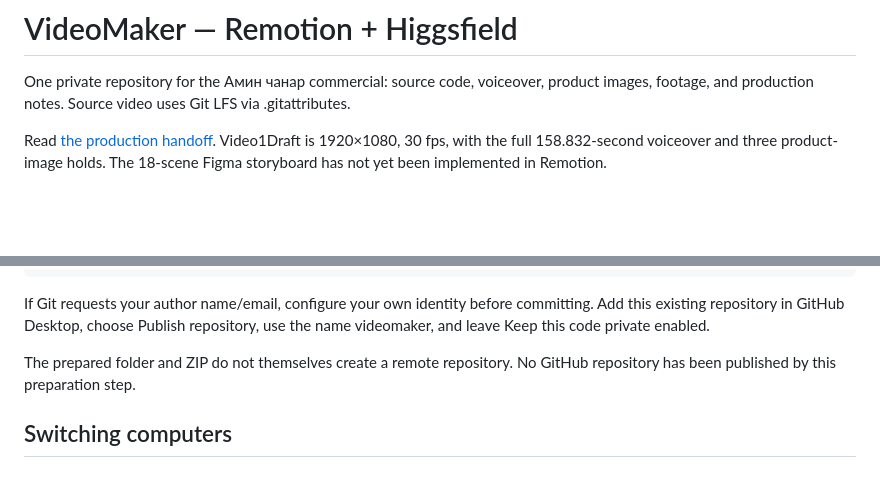
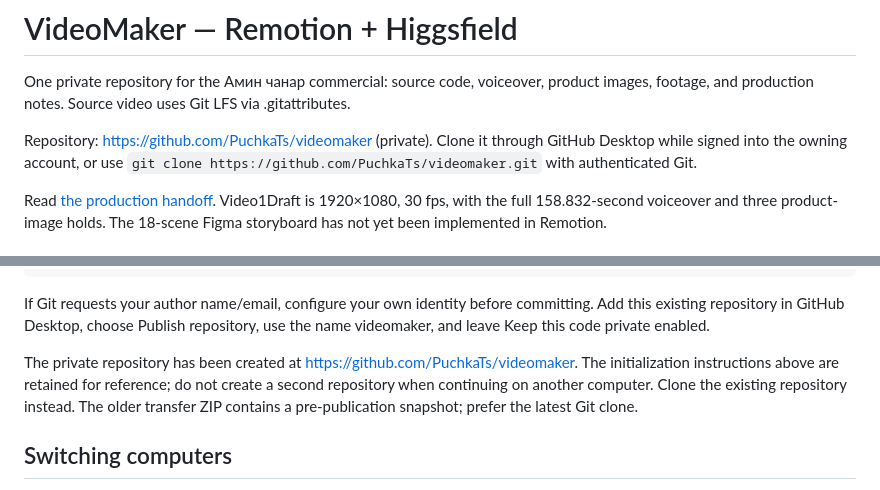
Before and after one commit to PuchkaTs/videomaker, a Markdown page: README.md, 2 parts joined by grey strips. Rendered like a GitHub page; blank space fills up the shorter version.

Commit message:
Document private repository and Mac continuation

```diff
--- a/README.md
+++ b/README.md
@@ -1,6 +1,8 @@
 # VideoMaker — Remotion + Higgsfield
 
 One private repository for the Амин чанар commercial: source code, voiceover, product images, footage, and production notes. Source video uses Git LFS via .gitattributes.
+
+Repository: https://github.com/PuchkaTs/videomaker (private). Clone it through GitHub Desktop while signed into the owning account, or use `git clone https://github.com/PuchkaTs/videomaker.git` with authenticated Git.
 
 Read [the production handoff](docs/HANDOFF.md). Video1Draft is 1920×1080, 30 fps, with the full 158.832-second voiceover and three product-image holds. The 18-scene Figma storyboard has not yet been implemented in Remotion.
 
@@ -66,7 +68,7 @@ git commit -m "Prepare VideoMaker commercial project and media"
 
 If Git requests your author name/email, configure your own identity before committing. Add this existing repository in GitHub Desktop, choose Publish repository, use the name videomaker, and leave Keep this code private enabled.
 
-The prepared folder and ZIP do not themselves create a remote repository. No GitHub repository has been published by this preparation step.
+The private repository has been created at https://github.com/PuchkaTs/videomaker. The initialization instructions above are retained for reference; do not create a second repository when continuing on another computer. Clone the existing repository instead. The older transfer ZIP contains a pre-publication snapshot; prefer the latest Git clone.
 
 ## Switching computers
 
```
Also changed, not shown: docs/HANDOFF.md (+1 -1 lines).
